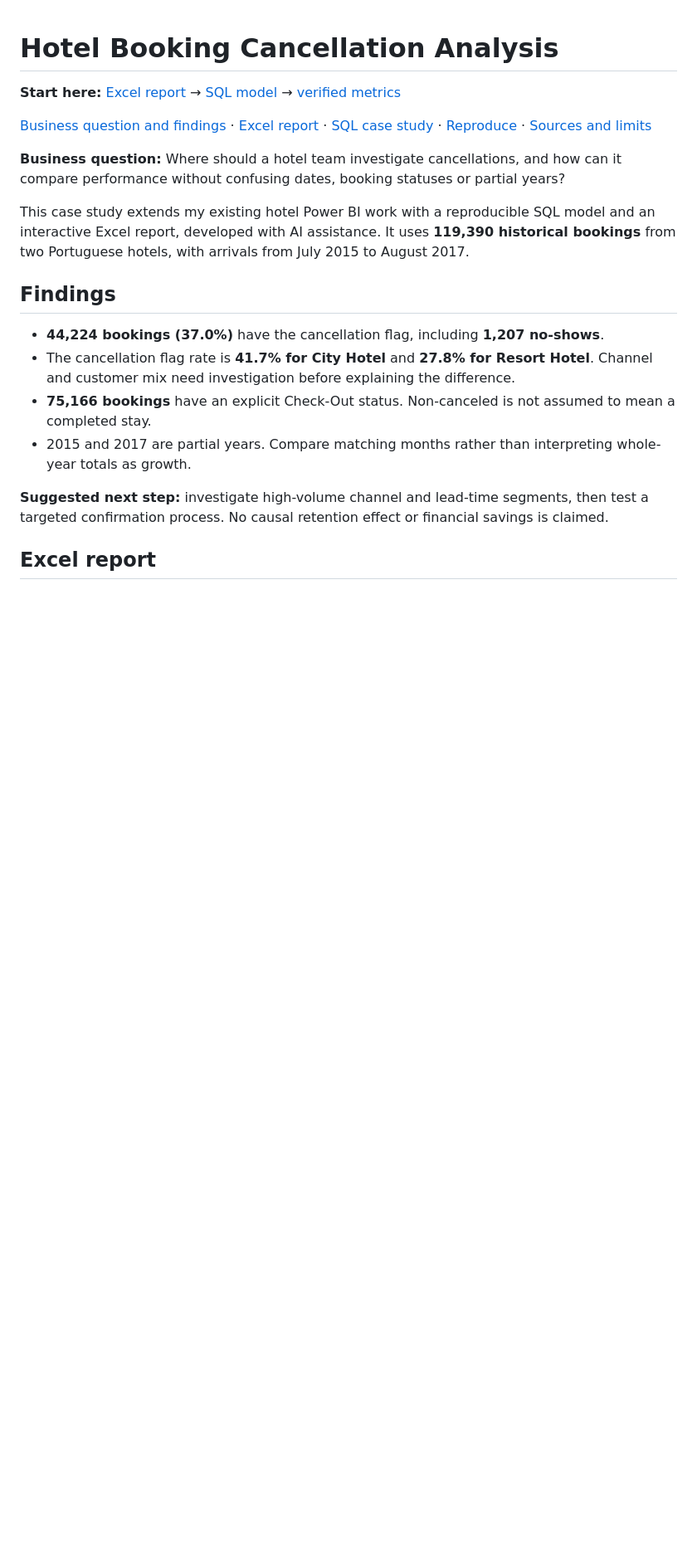
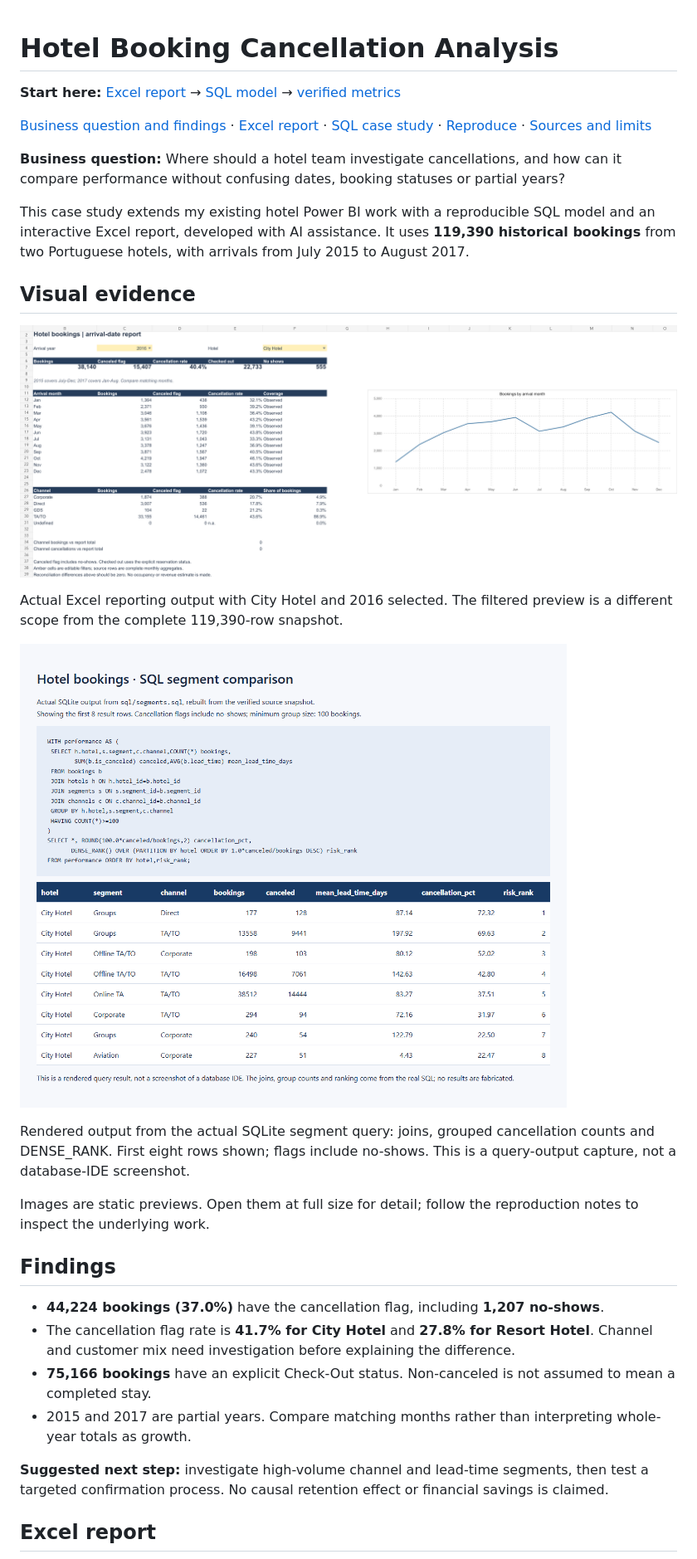
Before and after one commit to Kelv-Ojo/hotel-booking-analysis, a Markdown page: README.md, the part around one of its changes. Shown at 83% size. GitHub-like rendering; pictures changed too: assets/screenshots/excel-report.png (added), assets/screenshots/sql-results.png (added); blank space fills up the shorter version.

Commit message:
Strengthen verified project summaries and evidence

```diff
--- a/README.md
+++ b/README.md
@@ -7,6 +7,22 @@
 **Business question:** Where should a hotel team investigate cancellations, and how can it compare performance without confusing dates, booking statuses or partial years?
 
 This case study extends my existing hotel Power BI work with a reproducible SQL model and an interactive Excel report, developed with AI assistance. It uses **119,390 historical bookings** from two Portuguese hotels, with arrivals from July 2015 to August 2017.
+
+
+
+
+## Visual evidence
+
+![Actual Excel reporting output with City Hotel and 2016 selected](assets/screenshots/excel-report.png)
+
+Actual Excel reporting output with City Hotel and 2016 selected. The filtered preview is a different scope from the complete 119,390-row snapshot.
+
+![Rendered output from the actual SQLite segment query: joins, grouped cancellation counts and DENSE_RANK](assets/screenshots/sql-results.png)
+
+Rendered output from the actual SQLite segment query: joins, grouped cancellation counts and DENSE_RANK. First eight rows shown; flags include no-shows. This is a query-output capture, not a database-IDE screenshot.
+
+Images are static previews. Open them at full size for detail; follow the reproduction notes to inspect the underlying work.
+
 
 ## Findings
 
```
Also changed, not shown: other parts of README.md (+8 -4 lines), assets/screenshots/README.md (added, +10 -0 lines), assets/screenshots/powerbi-original.png (added), 1 other file.
